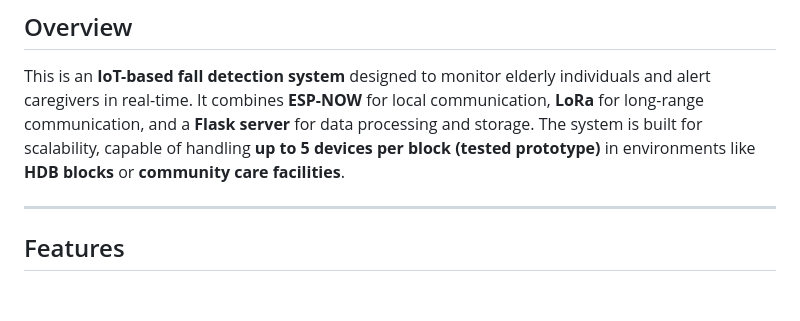
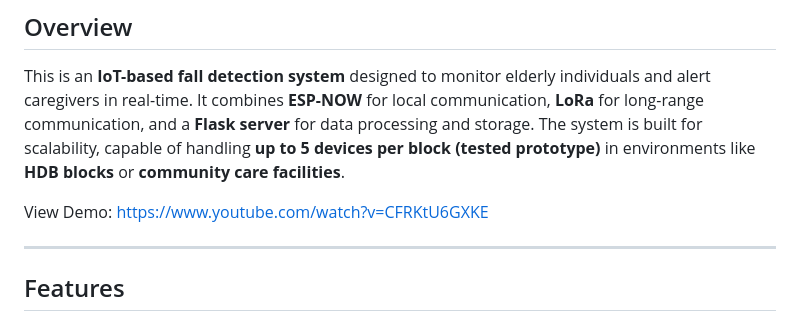
Before and after one commit to WhoIsFawaz/Fall-Detection-IOT, a Markdown page: README.md, the part around the change. Drawn GitHub-style; blank space fills up the shorter version.

```diff
--- a/README.md
+++ b/README.md
@@ -2,6 +2,8 @@
 
 ## Overview
 This is an **IoT-based fall detection system** designed to monitor elderly individuals and alert caregivers in real-time. It combines **ESP-NOW** for local communication, **LoRa** for long-range communication, and a **Flask server** for data processing and storage. The system is built for scalability, capable of handling **up to 5 devices per block (tested prototype)** in environments like **HDB blocks** or **community care facilities**.
+
+View Demo: https://www.youtube.com/watch?v=CFRKtU6GXKE
 
 ---
 
```
